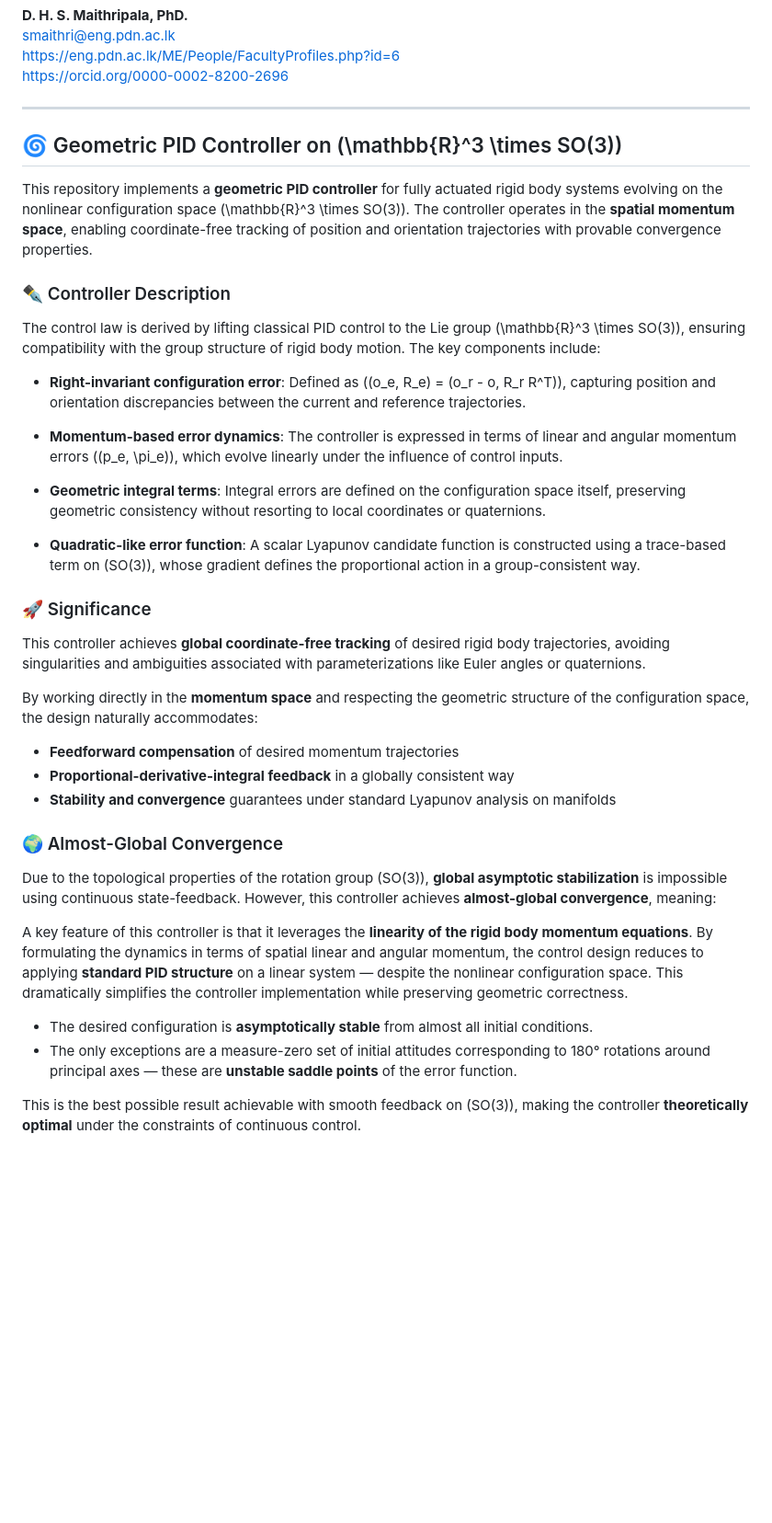
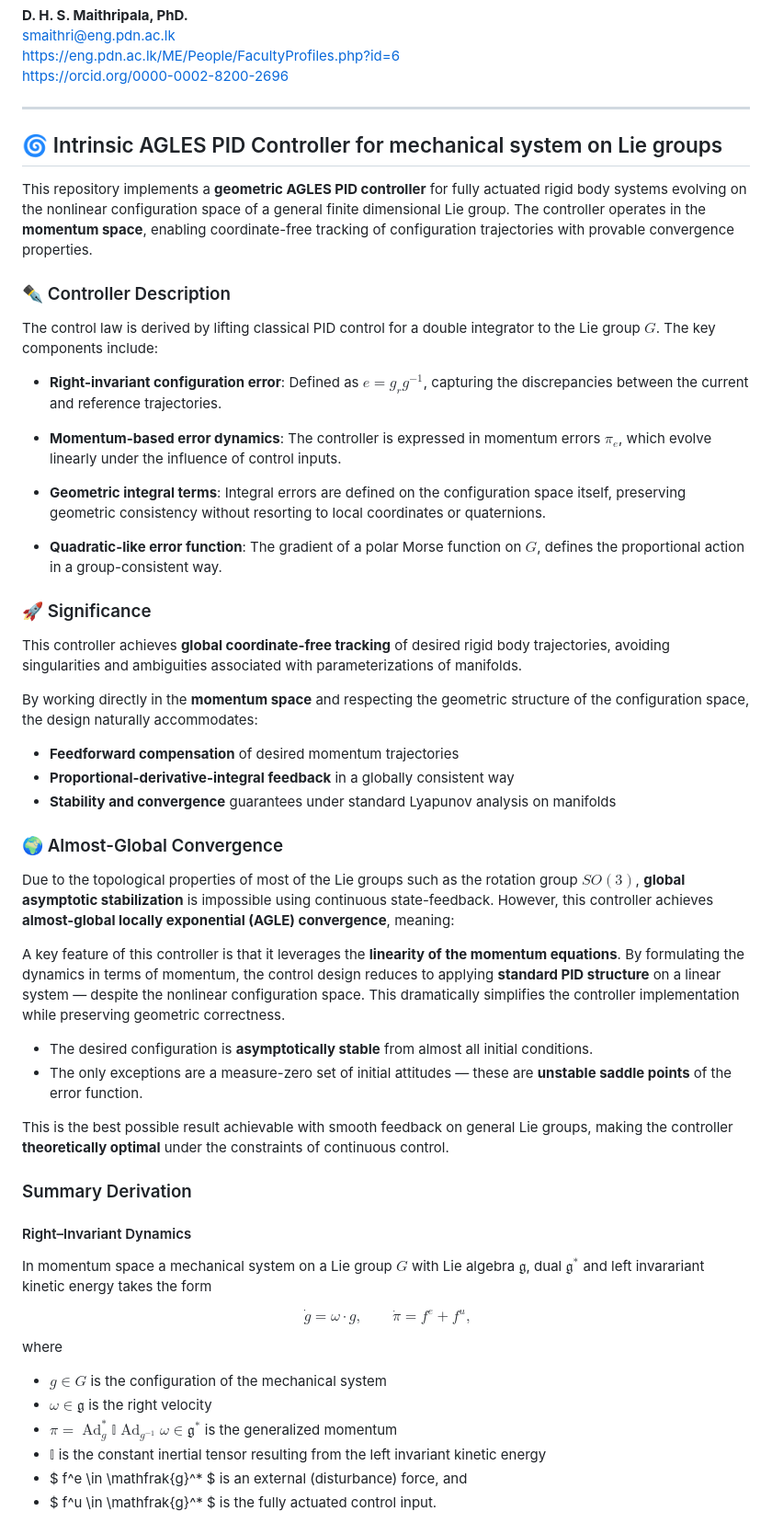
Before and after one commit to mugalan/intrinsic-rigid-body-control-estimation, a Markdown page: README.md, the part around the change printed below. Shown: that part at 92% size. Rendered like a GitHub page; blank space fills up the shorter version.

```diff
--- a/README.md
+++ b/README.md
@@ -13,26 +13,25 @@ https://orcid.org/0000-0002-8200-2696
 
 
 ---
+## 🌀 Intrinsic AGLES PID Controller for mechanical system on Lie groups
 
-## 🌀 Geometric PID Controller on (\mathbb{R}^3 \times SO(3))
-
-This repository implements a **geometric PID controller** for fully actuated rigid body systems evolving on the nonlinear configuration space (\mathbb{R}^3 \times SO(3)). The controller operates in the **spatial momentum space**, enabling coordinate-free tracking of position and orientation trajectories with provable convergence properties.
+This repository implements a **geometric AGLES PID controller** for fully actuated rigid body systems evolving on the nonlinear configuration space of a general finite dimensional Lie group. The controller operates in the **momentum space**, enabling coordinate-free tracking of configuration trajectories with provable convergence properties.
 
 ### ✒️ Controller Description
 
-The control law is derived by lifting classical PID control to the Lie group (\mathbb{R}^3 \times SO(3)), ensuring compatibility with the group structure of rigid body motion. The key components include:
+The control law is derived by lifting classical PID control for a double integrator to the Lie group $G$. The key components include:
 
-* **Right-invariant configuration error**: Defined as ((o_e, R_e) = (o_r - o, R_r R^T)), capturing position and orientation discrepancies between the current and reference trajectories.
+* **Right-invariant configuration error**: Defined as $e = g_r g^{-1}$, capturing the discrepancies between the current and reference trajectories.
 
-* **Momentum-based error dynamics**: The controller is expressed in terms of linear and angular momentum errors ((p_e, \pi_e)), which evolve linearly under the influence of control inputs.
+* **Momentum-based error dynamics**: The controller is expressed in momentum errors $\pi_e$, which evolve linearly under the influence of control inputs.
 
 * **Geometric integral terms**: Integral errors are defined on the configuration space itself, preserving geometric consistency without resorting to local coordinates or quaternions.
 
-* **Quadratic-like error function**: A scalar Lyapunov candidate function is constructed using a trace-based term on (SO(3)), whose gradient defines the proportional action in a group-consistent way.
+* **Quadratic-like error function**: The gradient of a polar Morse function on $G$, defines the proportional action in a group-consistent way.
 
 ### 🚀 Significance
 
-This controller achieves **global coordinate-free tracking** of desired rigid body trajectories, avoiding singularities and ambiguities associated with parameterizations like Euler angles or quaternions.
+This controller achieves **global coordinate-free tracking** of desired rigid body trajectories, avoiding singularities and ambiguities associated with parameterizations of manifolds.
 
 By working directly in the **momentum space** and respecting the geometric structure of the configuration space, the design naturally accommodates:
 
@@ -42,12 +41,32 @@ By working directly in the **momentum space** and respecting the geometric struc
 
 ### 🌍 Almost-Global Convergence
 
-Due to the topological properties of the rotation group (SO(3)), **global asymptotic stabilization** is impossible using continuous state-feedback. However, this controller achieves **almost-global convergence**, meaning:
+Due to the topological properties of most of the Lie groups such as the rotation group $SO(3)$, **global asymptotic stabilization** is impossible using continuous state-feedback. However, this controller achieves **almost-global locally exponential (AGLE) convergence**, meaning:
 
-A key feature of this controller is that it leverages the **linearity of the rigid body momentum equations**. By formulating the dynamics in terms of spatial linear and angular momentum, the control design reduces to applying **standard PID structure** on a linear system — despite the nonlinear configuration space. This dramatically simplifies the controller implementation while preserving geometric correctness.
+A key feature of this controller is that it leverages the **linearity of the momentum equations**. By formulating the dynamics in terms of momentum, the control design reduces to applying **standard PID structure** on a linear system — despite the nonlinear configuration space. This dramatically simplifies the controller implementation while preserving geometric correctness.
 
 
 * The desired configuration is **asymptotically stable** from almost all initial conditions.
-* The only exceptions are a measure-zero set of initial attitudes corresponding to 180° rotations around principal axes — these are **unstable saddle points** of the error function.
+* The only exceptions are a measure-zero set of initial attitudes — these are **unstable saddle points** of the error function.
 
-This is the best possible result achievable with smooth feedback on (SO(3)), making the controller **theoretically optimal** under the constraints of continuous control.
+This is the best possible result achievable with smooth feedback on general Lie groups, making the controller **theoretically optimal** under the constraints of continuous control.
+
+### Summary Derivation
+
+#### Right–Invariant Dynamics
+
+In momentum space a mechanical system on a Lie group $G$ with Lie algebra $\mathfrak{g}$, dual $\mathfrak{g}^*$ and left invarariant kinetic energy takes the form
+$$
+\begin{align}
+\dot{g} = \omega \cdot g, \qquad
+\dot{\pi} = f^e + f^u,
+\end{align}
+$$
+where
+- $g\in G$ is the configuration of the mechanical system
+- $\omega\in \mathfrak{g}$ is the right velocity
+- $\pi=\operatorname{Ad}_{g}^* \mathbb{I}\operatorname{Ad}_{g^{-1}}\omega \in \mathfrak{g}^*$ is the generalized momentum
+- $\mathbb{I}$ is the constant inertial tensor resulting from the left invariant kinetic energy
+- $ f^e \in \mathfrak{g}^* $ is an external (disturbance) force, and
+- $ f^u \in \mathfrak{g}^* $ is the fully actuated control input.
+
```
Also changed, not shown: other parts of README.md (+136 -28 lines).
